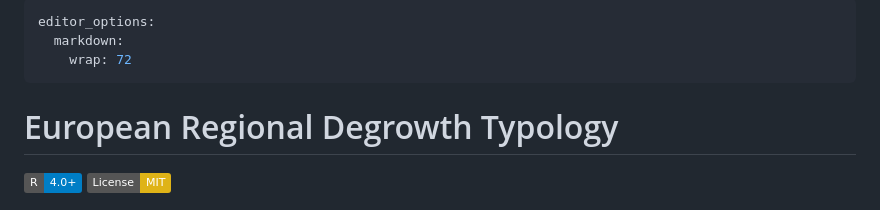
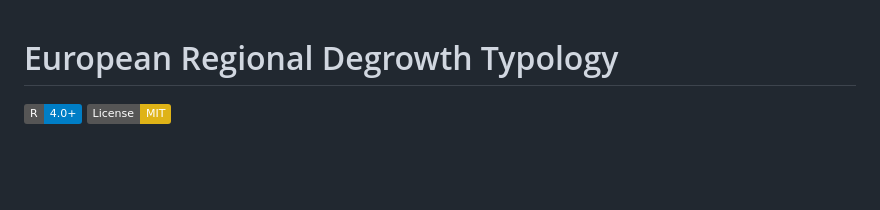
Before and after one commit to tommaso-accornero/european-regional-degrowth-typology, a Markdown page: README.md, the part around the change. Rendered like a GitHub page; badges without logos; blank space fills up the shorter version.

```diff
--- a/README.md
+++ b/README.md
@@ -1,9 +1,3 @@
----
-editor_options:
-  markdown:
-    wrap: 72
----
-
 # European Regional Degrowth Typology
 
 [![R](https://img.shields.io/badge/R-4.0+-blue.svg)](https://www.r-project.org/)
```
